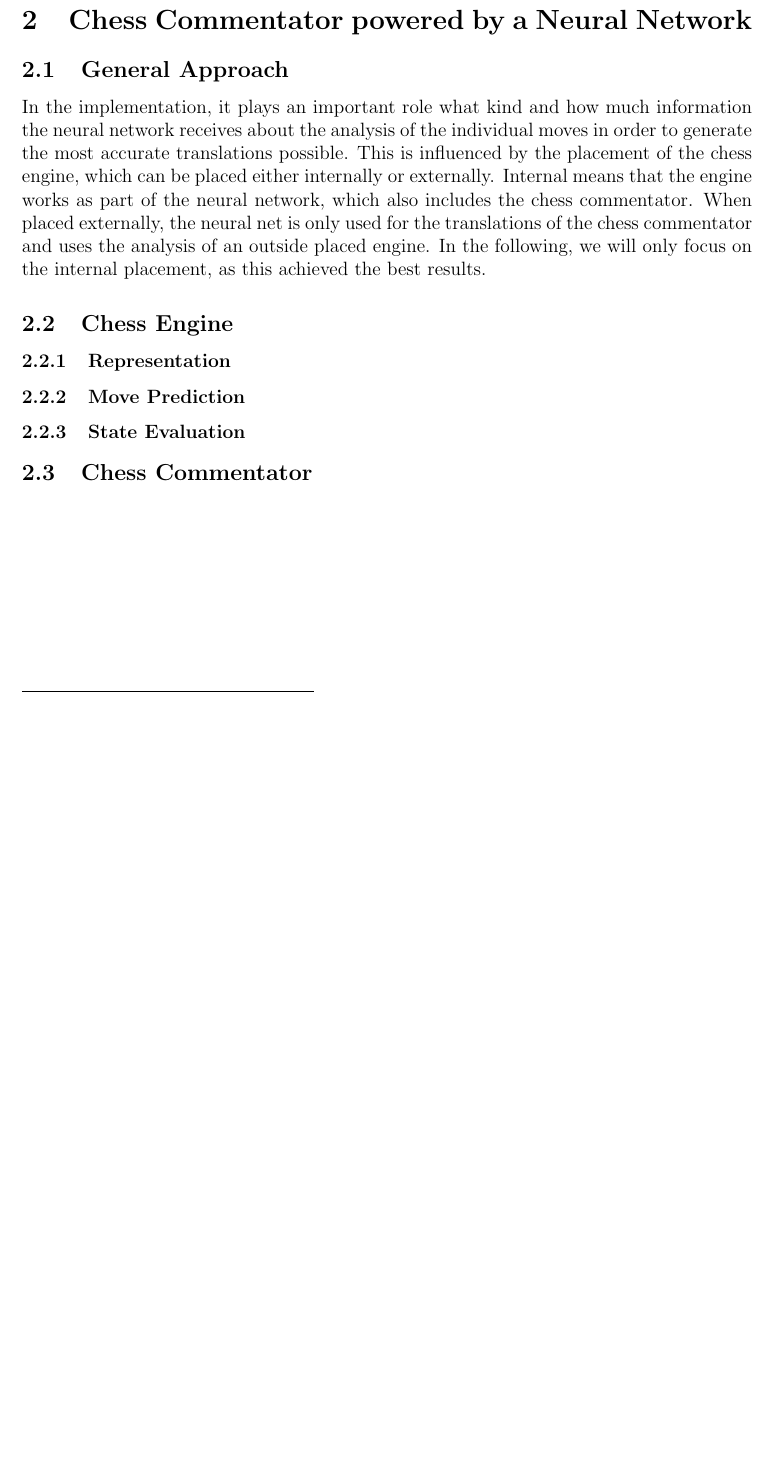
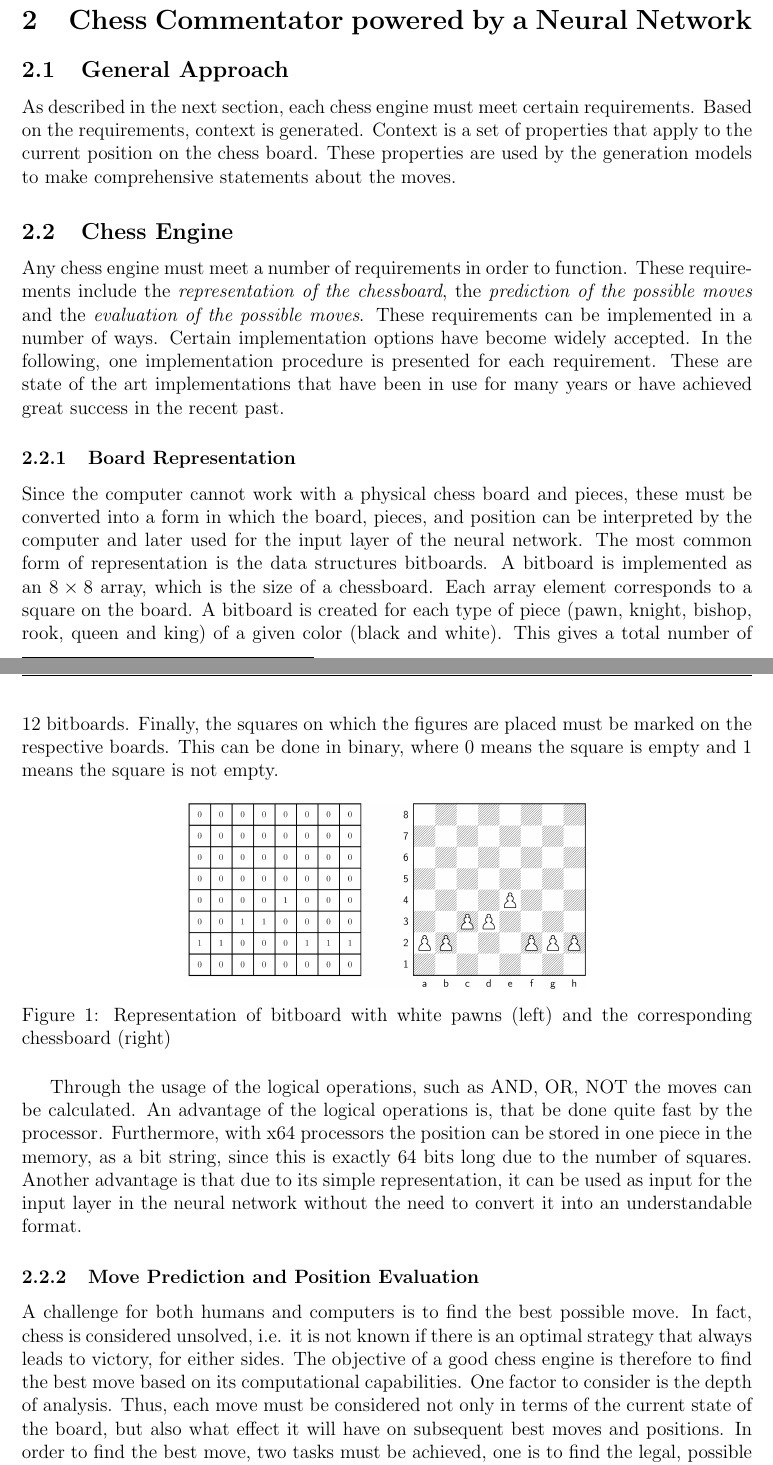
Before and after one commit to mxcom/KI-und-Wissenschaftliches-Arbeiten, a LaTeX paper (src/main.tex, which reads src/sections/2/neural_network.tex, src/sections/2/prediction.tex, src/sections/2/representation.tex): part of page 4 of 5 before the commit and two parts of pages 4 and 5 of 6 after it, the two joined at a grey line, cut so that both start at the same text, the shorter picture padded with empty space. Compiled offline with pdfLaTeX.

Commit message:
add move prediction and evaluation

```diff
--- a/src/main.tex
+++ b/src/main.tex
@@ -6,6 +6,9 @@
 % \usepackage[ngerman]{babel}
 % \usepackage[utf8]{inputenc}
 % \usepackage[T1]{fontenc}
+
+% chess board
+\usepackage{xskak}
 
 % add graphics
 \usepackage{graphicx}
@@ -27,6 +30,11 @@
 \usepackage{cite}
 \usepackage{natbib}
 
+% Draw Pictures
+\usepackage{tikz}
+
+\usepackage{ifthen}
+
 %=== Document Setup ===%
 
 % set margin
@@ -43,7 +51,7 @@
 \pagestyle{fancy}
 \fancyhf{}
 \rhead{Page \thepage}
-\lhead{Creating virtual chess commentators using neural networks}
+\lhead{Creating chess commentary using machine learning}
 % \cfoot{}
 
 % for inline code blocks
--- /dev/null
+++ b/src/sections/2/neural_network.tex
@@ -0,0 +1,21 @@
+\section{Chess Commentator powered by a Neural Network}
+
+\subsection{General Approach}
+
+% In the implementation, it plays an important role what kind and how much information the neural network receives about the analysis of the individual moves in order to generate the most accurate translations possible. This is influenced by the placement of the chess engine, which can be placed either internally or externally. Internal means that the engine works as part of the neural network, which also includes the chess commentator. When placed externally, the neural net is only used for the translations of the chess commentator and uses the analysis of an outside placed engine. In the following, we will only focus on the internal placement, as this achieved the best results. For this reason I, follow the similar model, as described by ...
+
+As described in the next section, each chess engine must meet certain requirements. Based on the requirements, context is generated. Context is a set of properties that apply to the current position on the chess board. These properties are used by the generation models to make comprehensive statements about the moves.
+
+% Wie im nächsten Abschnitt beschrieben, muss jede Schachengine bestimmte Anforderungen erfüllen. Basierend auf den Anforderungen wird Kontext generiert. Bei Kontext handelt es sich um Eigenschaften welche auf die Aktuelle Position auf dem Schachbrett zutreffen. Diese Eigenschaften werden von den Generierungsmodellen verwendet, um umfassende Aussagen über die Züge zu machen.
+
+\subsection{Chess Engine}
+
+Any chess engine must meet a number of requirements in order to function. These requirements include the \textit{representation of the chessboard}, the \textit{prediction of the possible moves} and the \textit{evaluation of the possible moves}. These requirements can be implemented in a number of ways. Certain implementation options have become widely accepted. In the following, one implementation procedure is presented for each requirement. These are state of the art implementations that have been in use for many years or have achieved great success in the recent past.
+
+\input{sections/2/representation.tex}
+
+\input{sections/2/prediction.tex}
+
+% \subsubsection{State Evaluation}
+
+% \subsection{Chess Commentator}
--- /dev/null
+++ b/src/sections/2/prediction.tex
@@ -0,0 +1,7 @@
+\subsubsection{Move Prediction and Position Evaluation}
+
+A challenge for both humans and computers is to find the best possible move. In fact, chess is considered unsolved, i.e. it is not known if there is an optimal strategy that always leads to victory, for either sides. The objective of a good chess engine is therefore to find the best move based on its computational capabilities. One factor to consider is the depth of analysis. Thus, each move must be considered not only in terms of the current state of the board, but also what effect it will have on subsequent best moves and positions. In order to find the best move, two tasks must be achieved, one is to find the legal, possible moves in the current and the following positions, and the other is the evaluation of these positions.
+
+To implement these two tasks, many systems such as DeepBlue and earlier versions of Stockfish use human-defined scoring functions and game tree search algorithms. The evaluation function receives the board as input and evaluates how good the obtained position is. Game tree search algorithms, such as MinMax, are then used to search for all possible moves (Usually, up to a certain depth, e.g. 15 moves). Each move leads to a new position. Since there is no information about these new positions yet, they are also evaluated by the evaluation function. In the end, the path that has received the highest value from the evaluation function is chosen. Improvements such as alpha-beta pruning remove paths that are known not to yield high values of the evaluation. The problem with this method is that the evaluation functions have to be written by hand with the help of chess experts and constantly refined to achieve an optimal result.
+
+To overcome this problem, and to later get the best results from the engine for the commentator, machine learning is used. \cite{alphazero-2018} presented an algorithm that solves the two tasks by self-play, using Monte Carlo tree search and a neural network.
--- /dev/null
+++ b/src/sections/2/representation.tex
@@ -0,0 +1,11 @@
+\subsubsection{Board Representation}
+
+Since the computer cannot work with a physical chess board and pieces, these must be converted into a form in which the board, pieces, and position can be interpreted by the computer and later used for the input layer of the neural network. The most common form of representation is the data structures bitboards. A bitboard is implemented as an $8 \times 8$ array, which is the size of a chessboard. Each array element corresponds to a square on the board. A bitboard is created for each type of piece (pawn, knight, bishop, rook, queen and king) of a given color (black and white). This gives a total number of 12 bitboards. Finally, the squares on which the figures are placed must be marked on the respective boards. This can be done in binary, where 0 means the square is empty and 1 means the square is not empty.
+
+\begin{figure}[h]
+\centering
+\includegraphics[scale=0.13]{graphics/bitboard/bitboard_and_chessboard.png}
+\caption{Representation of bitboard with white pawns (left) and the corresponding chessboard (right)}
+\end{figure}
+
+Through the usage of the logical operations, such as AND, OR, NOT the moves can be calculated. An advantage of the logical operations is, that be done quite fast by the processor. Furthermore, with x64 processors the position can be stored in one piece in the memory, as a bit string, since this is exactly 64 bits long due to the number of squares. Another advantage is that due to its simple representation, it can be used as input for the input layer in the neural network without the need to convert it into an understandable format.
--- a/src/sections/chess_engine.tex
+++ /dev/null
@@ -1,15 +0,0 @@
-\section{Chess Commentator powered by a Neural Network}
-
-\subsection{General Approach}
-
-In the implementation, it plays an important role what kind and how much information the neural network receives about the analysis of the individual moves in order to generate the most accurate translations possible. This is influenced by the placement of the chess engine, which can be placed either internally or externally. Internal means that the engine works as part of the neural network, which also includes the chess commentator. When placed externally, the neural net is only used for the translations of the chess commentator and uses the analysis of an outside placed engine. In the following, we will only focus on the internal placement, as this achieved the best results.
-
-\subsection{Chess Engine}
-
-\subsubsection{Representation}
-
-\subsubsection{Move Prediction}
-
-\subsubsection{State Evaluation}
-
-\subsection{Chess Commentator}
```
Also changed, not shown: src/references.bib (+14 -2 lines), src/sections/1/introduction.tex (added, +3 -0 lines), src/sections/introduction.tex (deleted, +0 -3 lines), src/sections/titlepage.tex (+2 -2 lines), src/graphics/bitboard/bitboard.png (added), src/graphics/bitboard/bitboard_and_chessboard.png (added), src/graphics/bitboard/chessboard.png (added), src/main.pdf, src/main.tex (4 more changed lines), 4 other files.
